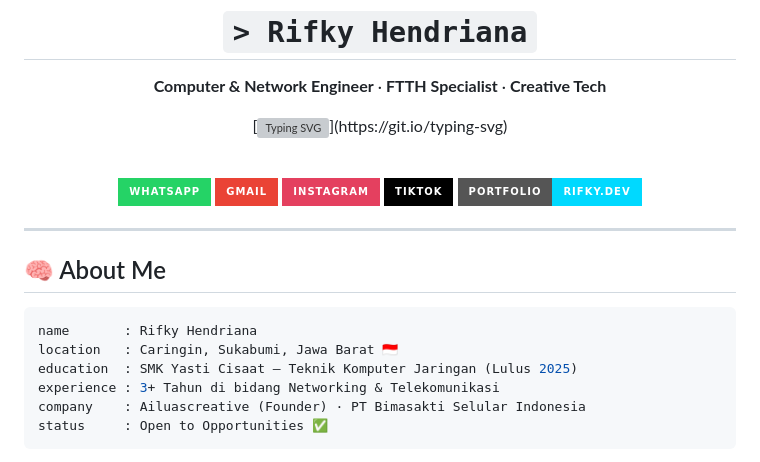
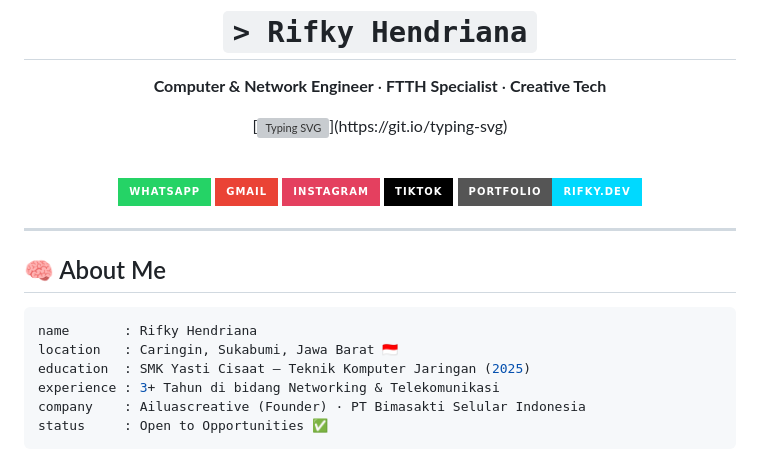
Before and after one commit to hendrianarizal/portfolio.github.io, a Markdown page: README.md, the part around one of its changes. Rendered like a GitHub page; badges without logos; grey boxes are pictures that could not be loaded.

````diff
--- a/README.md
+++ b/README.md
@@ -32,7 +32,7 @@
 ```yaml
 name       : Rifky Hendriana
 location   : Caringin, Sukabumi, Jawa Barat 🇮🇩
-education  : SMK Yasti Cisaat — Teknik Komputer Jaringan (Lulus 2025)
+education  : SMK Yasti Cisaat — Teknik Komputer Jaringan (2025)
 experience : 3+ Tahun di bidang Networking & Telekomunikasi
 company    : Ailuascreative (Founder) · PT Bimasakti Selular Indonesia
 status     : Open to Opportunities ✅
````
Also changed, not shown: other parts of README.md (+2 -2 lines).
